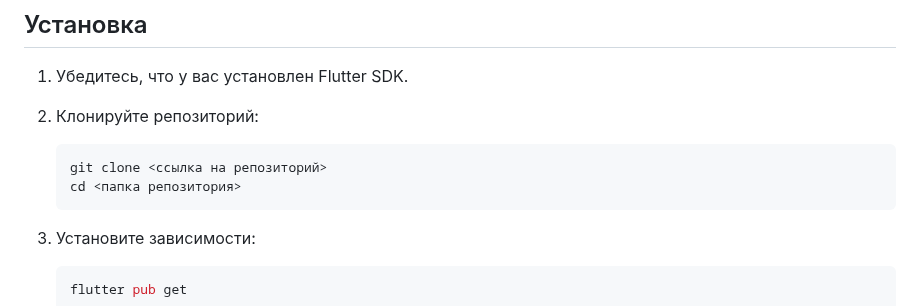
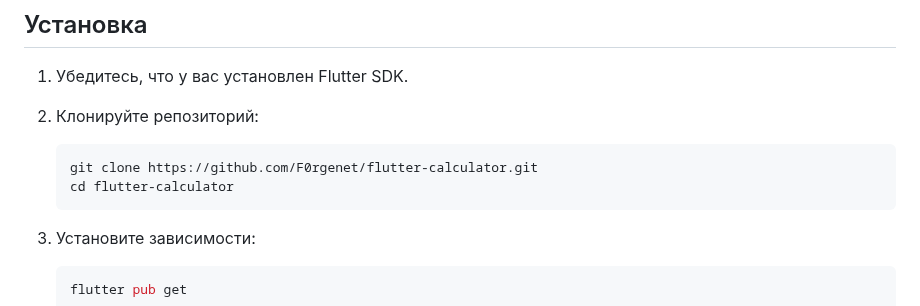
Before and after one commit to F0rgenet/flutter-calculator, a Markdown page: README.md, the part around the change. Drawn GitHub-style.

````diff
--- a/README.md
+++ b/README.md
@@ -24,8 +24,8 @@
 2. Клонируйте репозиторий:
 
    ```bash
-   git clone <ссылка на репозиторий>
-   cd <папка репозитория>
+   git clone https://github.com/F0rgenet/flutter-calculator.git
+   cd flutter-calculator
    ```
 
 3. Установите зависимости:
````
